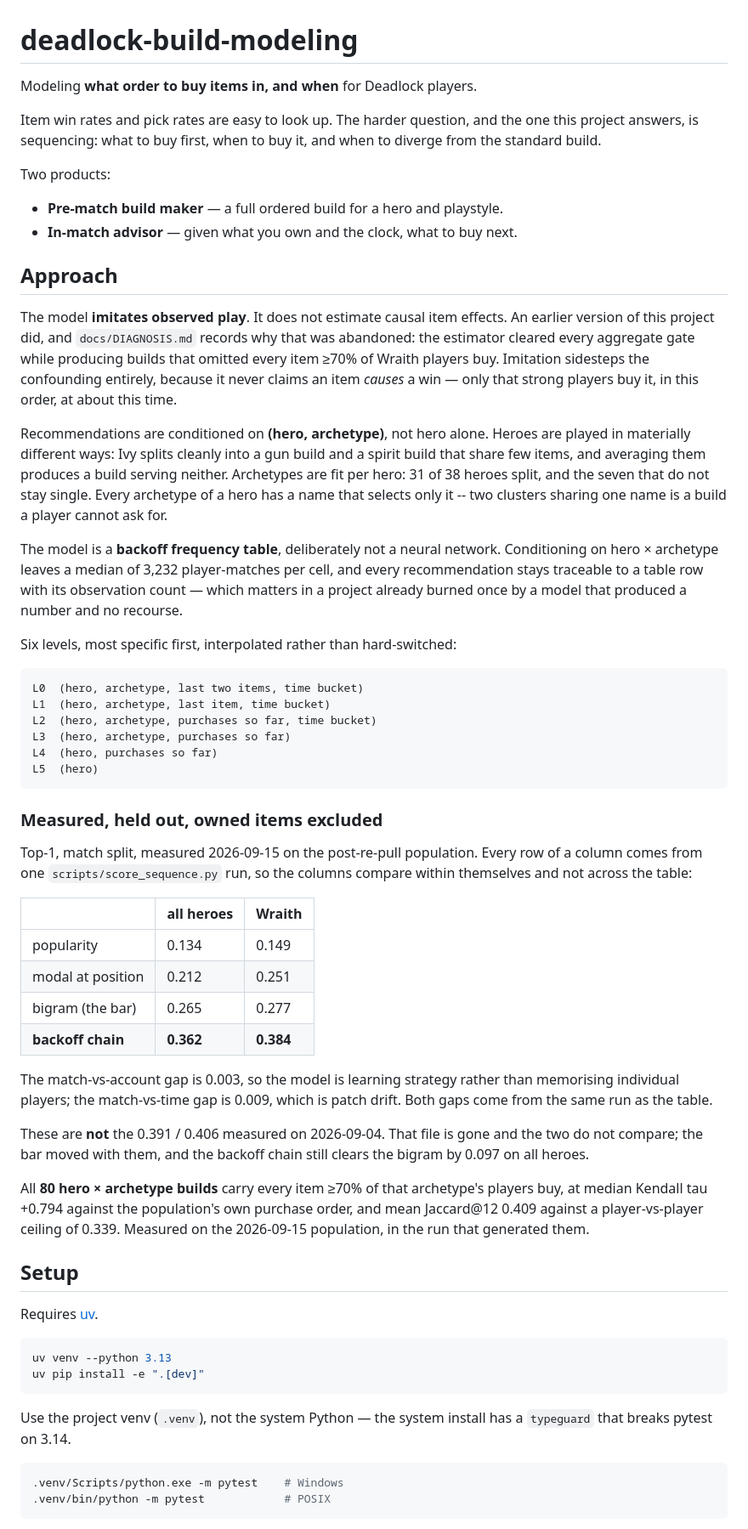
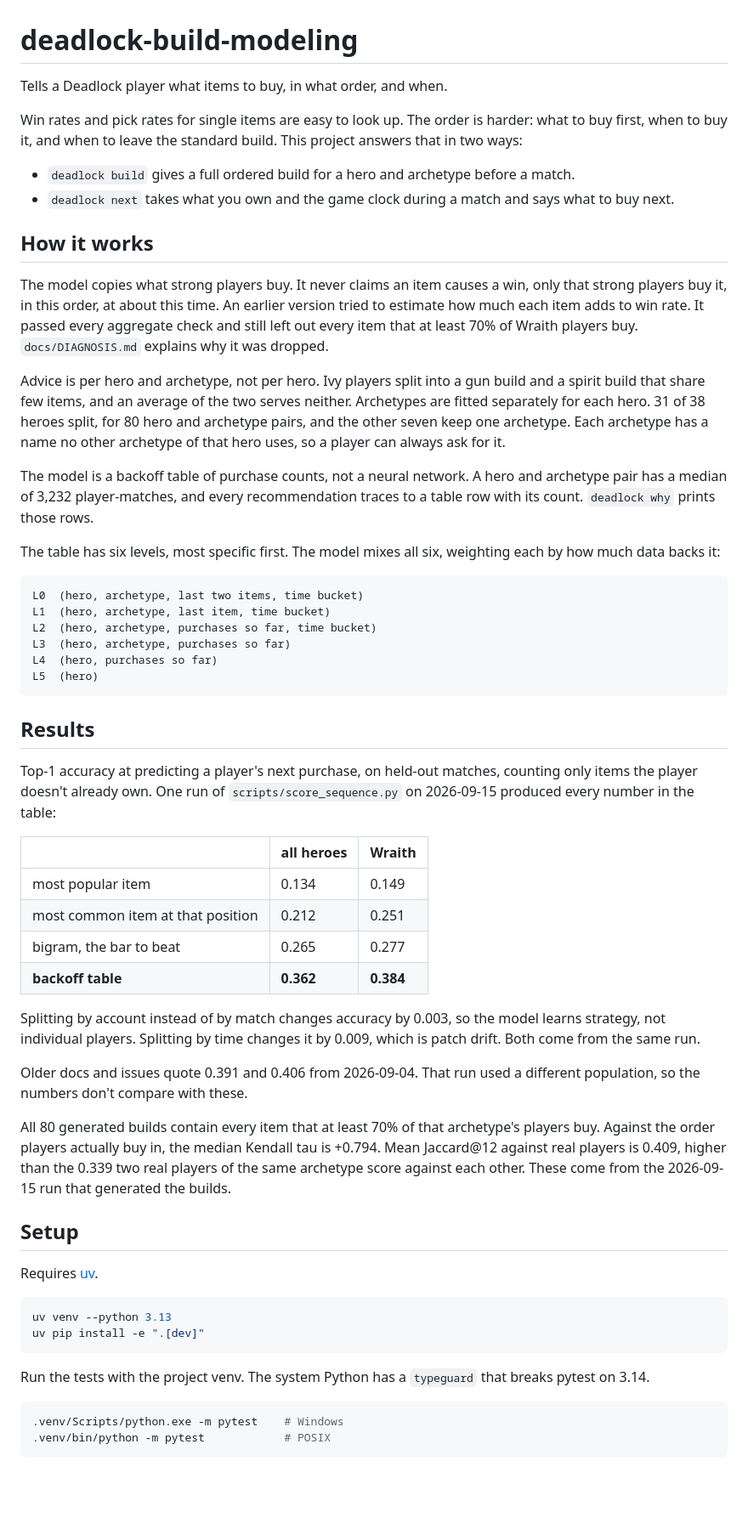
Before and after one commit to quinn-zilly/deadlock-build-modeling, a Markdown page: README.md, the part around one of its changes. Shown at 85% size. GitHub-like rendering; blank space fills up the shorter version.

````diff
--- a/README.md
+++ b/README.md
@@ -1,40 +1,38 @@
 # deadlock-build-modeling
 
-Modeling **what order to buy items in, and when** for Deadlock players.
+Tells a Deadlock player what items to buy, in what order, and when.
 
-Item win rates and pick rates are easy to look up. The harder question, and the
-one this project answers, is sequencing: what to buy first, when to buy it, and
-when to diverge from the standard build.
+Win rates and pick rates for single items are easy to look up. The order is
+harder: what to buy first, when to buy it, and when to leave the standard
+build. This project answers that in two ways:
 
-Two products:
+- `deadlock build` gives a full ordered build for a hero and archetype before
+  a match.
+- `deadlock next` takes what you own and the game clock during a match and
+  says what to buy next.
 
-- **Pre-match build maker** — a full ordered build for a hero and playstyle.
-- **In-match advisor** — given what you own and the clock, what to buy next.
+## How it works
 
-## Approach
+The model copies what strong players buy. It never claims an item causes a
+win, only that strong players buy it, in this order, at about this time. An
+earlier version tried to estimate how much each item adds to win rate. It
+passed every aggregate check and still left out every item that at least 70%
+of Wraith players buy. `docs/DIAGNOSIS.md` explains why it was dropped.
 
-The model **imitates observed play**. It does not estimate causal item effects.
-An earlier version of this project did, and `docs/DIAGNOSIS.md` records why that
-was abandoned: the estimator cleared every aggregate gate while producing
-builds that omitted every item ≥70% of Wraith players buy. Imitation
-sidesteps the confounding entirely, because it never claims an item *causes* a
-win — only that strong players buy it, in this order, at about this time.
+Advice is per hero and archetype, not per hero. Ivy players split into a gun
+build and a spirit build that share few items, and an average of the two
+serves neither. Archetypes are fitted separately for each hero. 31 of 38
+heroes split, for 80 hero and archetype pairs, and the other seven keep one
+archetype. Each archetype has a name no other archetype of that hero uses, so
+a player can always ask for it.
 
-Recommendations are conditioned on **(hero, archetype)**, not hero alone.
-Heroes are played in materially different ways: Ivy splits cleanly into a gun
-build and a spirit build that share few items, and averaging them produces a
-build serving neither. Archetypes are fit per hero: 31 of 38 heroes
-split, and the seven that do not stay single. Every archetype of a hero has a
-name that selects only it -- two clusters sharing one name is a build a player
-cannot ask for.
+The model is a backoff table of purchase counts, not a neural network. A
+hero and archetype pair has a median of 3,232 player-matches, and every
+recommendation traces to a table row with its count. `deadlock why` prints
+those rows.
 
-The model is a **backoff frequency table**, deliberately not a neural network.
-Conditioning on hero × archetype leaves a median of 3,232 player-matches per
-cell, and every recommendation stays traceable to a table row with its
-observation count — which matters in a project already burned once by a model
-that produced a number and no recourse.
-
-Six levels, most specific first, interpolated rather than hard-switched:
+The table has six levels, most specific first. The model mixes all six,
+weighting each by how much data backs it:
 
     L0  (hero, archetype, last two items, time bucket)
     L1  (hero, archetype, last item, time bucket)
@@ -43,32 +41,31 @@ Six levels, most specific first, interpolated rather than hard-switched:
     L4  (hero, purchases so far)
     L5  (hero)
 
-### Measured, held out, owned items excluded
+## Results
 
-Top-1, match split, measured 2026-09-15 on the post-re-pull population. Every
-row of a column comes from one `scripts/score_sequence.py` run, so the columns
-compare within themselves and not across the table:
+Top-1 accuracy at predicting a player's next purchase, on held-out matches,
+counting only items the player doesn't already own. One run of
+`scripts/score_sequence.py` on 2026-09-15 produced every number in the table:
 
 | | all heroes | Wraith |
 |---|---|---|
-| popularity | 0.134 | 0.149 |
-| modal at position | 0.212 | 0.251 |
-| bigram (the bar) | 0.265 | 0.277 |
-| **backoff chain** | **0.362** | **0.384** |
+| most popular item | 0.134 | 0.149 |
+| most common item at that position | 0.212 | 0.251 |
+| bigram, the bar to beat | 0.265 | 0.277 |
+| **backoff table** | **0.362** | **0.384** |
 
-The match-vs-account gap is 0.003, so the model is learning strategy rather
-than memorising individual players; the match-vs-time gap is 0.009, which is
-patch drift. Both gaps come from the same run as the table.
+Splitting by account instead of by match changes accuracy by 0.003, so the
+model learns strategy, not individual players. Splitting by time changes it by
+0.009, which is patch drift. Both come from the same run.
 
-These are **not** the 0.391 / 0.406 measured on 2026-09-04. That file is gone
-and the two do not compare; the bar moved with them, and the backoff chain
-still clears the bigram by 0.097 on all heroes.
+Older docs and issues quote 0.391 and 0.406 from 2026-09-04. That run used a
+different population, so the numbers don't compare with these.
 
-All **80 hero × archetype builds** carry every item ≥70% of that archetype's
-players buy, at median Kendall tau +0.794 against the population's own
-purchase order, and mean Jaccard@12 0.409 against a player-vs-player ceiling
-of 0.339. Measured on the 2026-09-15 population, in the run that generated
-them.
+All 80 generated builds contain every item that at least 70% of that
+archetype's players buy. Against the order players actually buy in, the median
+Kendall tau is +0.794. Mean Jaccard@12 against real players is 0.409, higher
+than the 0.339 two real players of the same archetype score against each
+other. These come from the 2026-09-15 run that generated the builds.
 
 ## Setup
 
@@ -79,8 +76,8 @@ uv venv --python 3.13
 uv pip install -e ".[dev]"
 ```
 
-Use the project venv (`.venv`), not the system Python — the system install has
-a `typeguard` that breaks pytest on 3.14.
+Run the tests with the project venv. The system Python has a `typeguard` that
+breaks pytest on 3.14.
 
 ```bash
 .venv/Scripts/python.exe -m pytest    # Windows
````
Also changed, not shown: other parts of README.md (+141 -141 lines).
